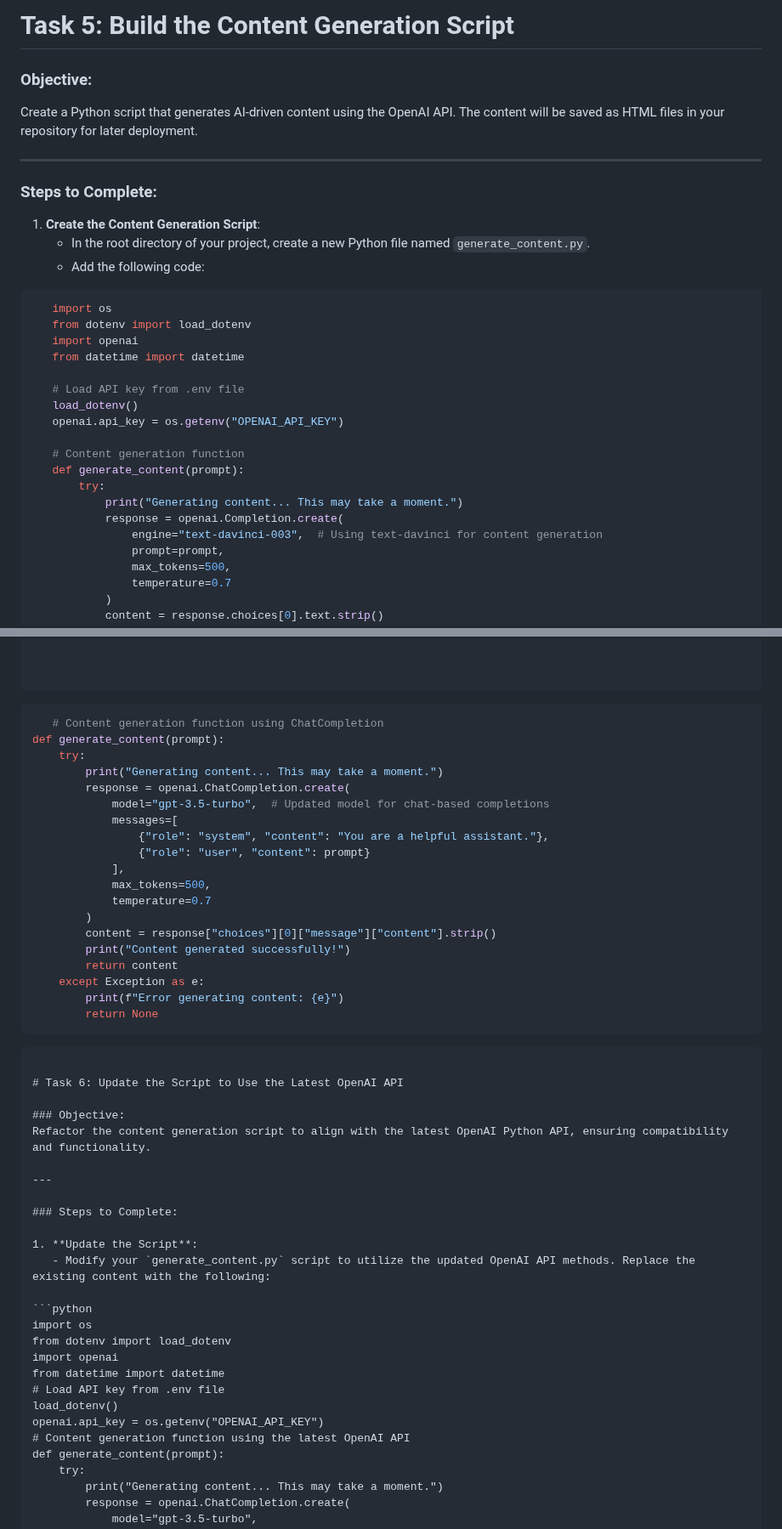
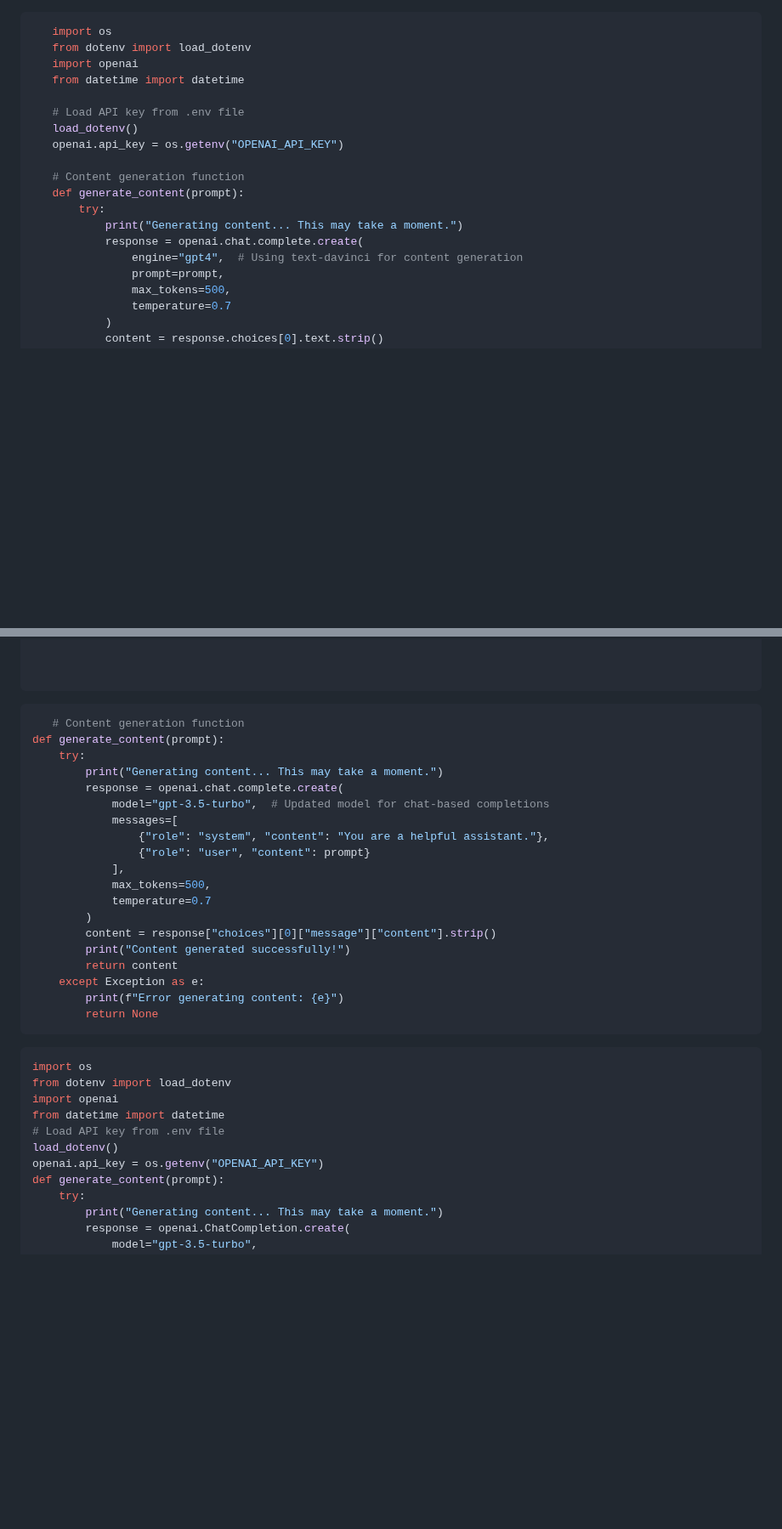
Before and after one commit to augurybotdev/rehearsal, a Markdown page: .markdown.md, 2 parts joined by grey strips. Shown at 85% size. Rendered like a GitHub page; blank space fills up the shorter version.

````diff
--- a/.markdown.md
+++ b/.markdown.md
@@ -1,15 +1,4 @@
-# Task 5: Build the Content Generation Script
 
-### Objective:
-Create a Python script that generates AI-driven content using the OpenAI API. The content will be saved as HTML files in your repository for later deployment.
-
----
-
-### Steps to Complete:
-
-1. **Create the Content Generation Script**:
-   - In the root directory of your project, create a new Python file named `generate_content.py`.
-   - Add the following code:
 
 ```python
    import os
@@ -25,8 +14,8 @@ Create a Python script that generates AI-driven content using the OpenAI API. Th
    def generate_content(prompt):
        try:
            print("Generating content... This may take a moment.")
-           response = openai.Completion.create(
-               engine="text-davinci-003",  # Using text-davinci for content generation
+           response = openai.chat.complete.create(
+               engine="gpt4",  # Using text-davinci for content generation
                prompt=prompt,
                max_tokens=500,
                temperature=0.7
@@ -66,11 +55,11 @@ Create a Python script that generates AI-driven content using the OpenAI API. Th
 
 
 ```python
-   # Content generation function using ChatCompletion
+   # Content generation function
 def generate_content(prompt):
     try:
         print("Generating content... This may take a moment.")
-        response = openai.ChatCompletion.create(
+        response = openai.chat.complete.create(
             model="gpt-3.5-turbo",  # Updated model for chat-based completions
             messages=[
                 {"role": "system", "content": "You are a helpful assistant."},
@@ -87,21 +76,6 @@ def generate_content(prompt):
         return None
 ```
 
-
-```markdown
-
-# Task 6: Update the Script to Use the Latest OpenAI API
-
-### Objective:
-Refactor the content generation script to align with the latest OpenAI Python API, ensuring compatibility and functionality.
-
----
-
-### Steps to Complete:
-
-1. **Update the Script**:
-   - Modify your `generate_content.py` script to utilize the updated OpenAI API methods. Replace the existing content with the following:
-
 ```python
 import os
 from dotenv import load_dotenv
@@ -110,7 +84,6 @@ from datetime import datetime
 # Load API key from .env file
 load_dotenv()
 openai.api_key = os.getenv("OPENAI_API_KEY")
-# Content generation function using the latest OpenAI API
 def generate_content(prompt):
     try:
         print("Generating content... This may take a moment.")
````
